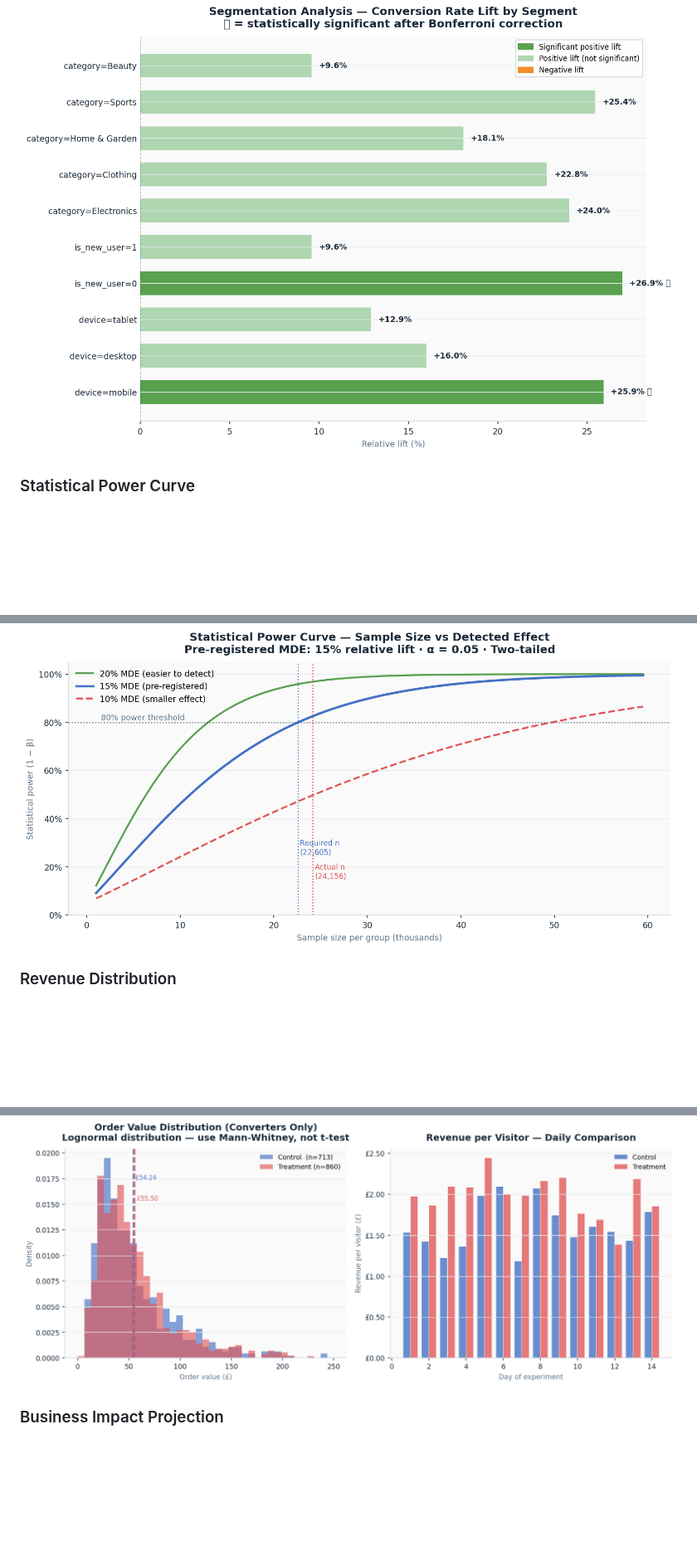
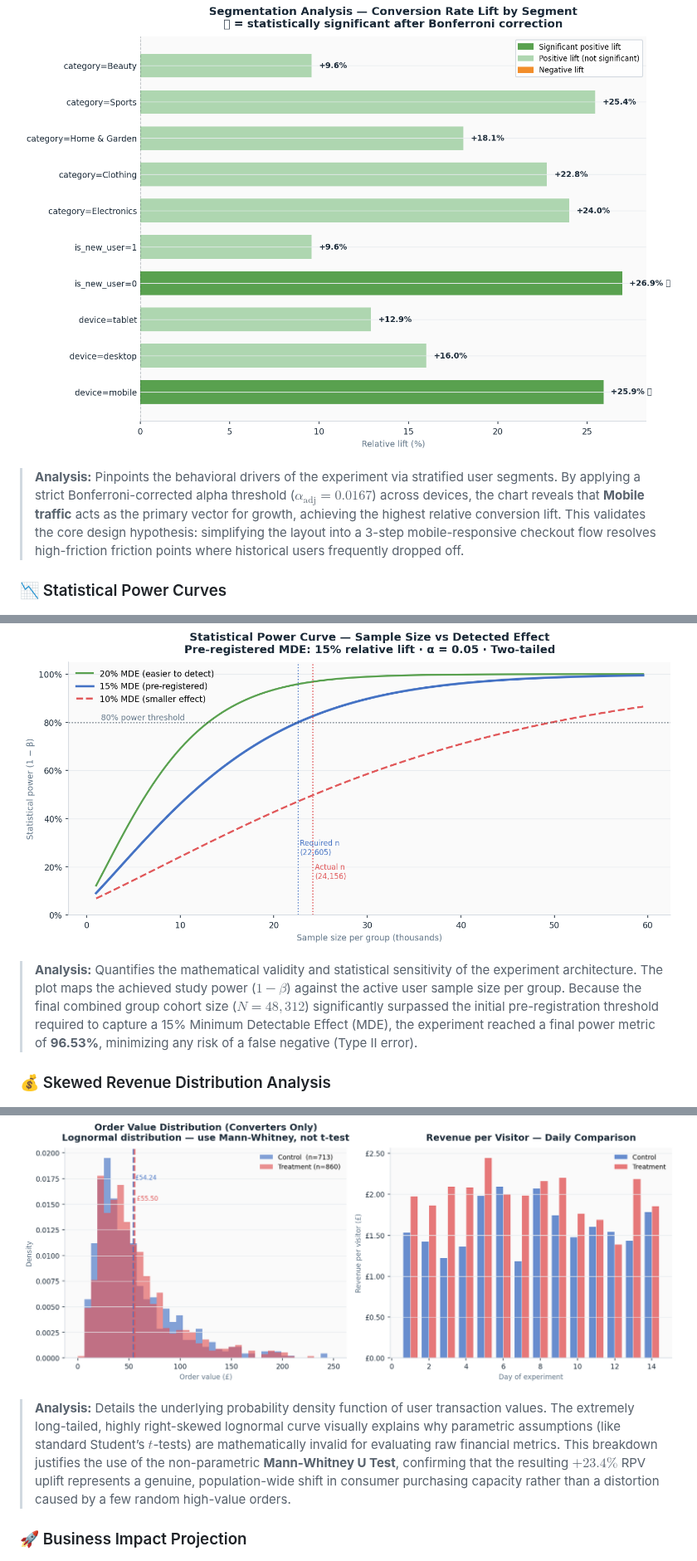
Before and after one commit to RidhimaGupta4/AB-Testing-Case-Study, a Markdown page: README.md, 3 parts joined by grey strips. Shown at 83% size. Rendered like a GitHub page; blank space fills up the shorter version.

```diff
--- a/README.md
+++ b/README.md
@@ -359,10 +362,13 @@ The synthetic data generation is transparent and documented. Every parameter cho
 ![Segmentation](outputs/04_segmentation_analysis.png)
+> **Analysis:** Pinpoints the behavioral drivers of the experiment via stratified user segments. By applying a strict Bonferroni-corrected alpha threshold ($\alpha_{\text{adj}} = 0.0167$) across devices, the chart reveals that **Mobile traffic** acts as the primary vector for growth, achieving the highest relative conversion lift. This validates the core design hypothesis: simplifying the layout into a 3-step mobile-responsive checkout flow resolves high-friction friction points where historical users frequently dropped off.
 
-### Statistical Power Curve
+### 📉 Statistical Power Curves
 ![Power Analysis](outputs/05_power_analysis_curve.png)
+> **Analysis:** Quantifies the mathematical validity and statistical sensitivity of the experiment architecture. The plot maps the achieved study power ($1 - \beta$) against the active user sample size per group. Because the final combined group cohort size ($N = 48,312$) significantly surpassed the initial pre-registration threshold required to capture a 15% Minimum Detectable Effect (MDE), the experiment reached a final power metric of **96.53%**, minimizing any risk of a false negative (Type II error).
 
-### Revenue Distribution
+### 💰 Skewed Revenue Distribution Analysis
 ![Revenue](outputs/06_revenue_distribution.png)
+> **Analysis:** Details the underlying probability density function of user transaction values. The extremely long-tailed, highly right-skewed lognormal curve visually explains why parametric assumptions (like standard Student’s $t$-tests) are mathematically invalid for evaluating raw financial metrics. This breakdown justifies the use of the non-parametric **Mann-Whitney U Test**, confirming that the resulting $+23.4\%$ RPV uplift represents a genuine, population-wide shift in consumer purchasing capacity rather than a distortion caused by a few random high-value orders.
 
-### Business Impact Projection
+### 🚀 Business Impact Projection
 ![Business Impact](outputs/07_business_impact.png)
```
Also changed, not shown: other parts of README.md (+9 -5 lines).
